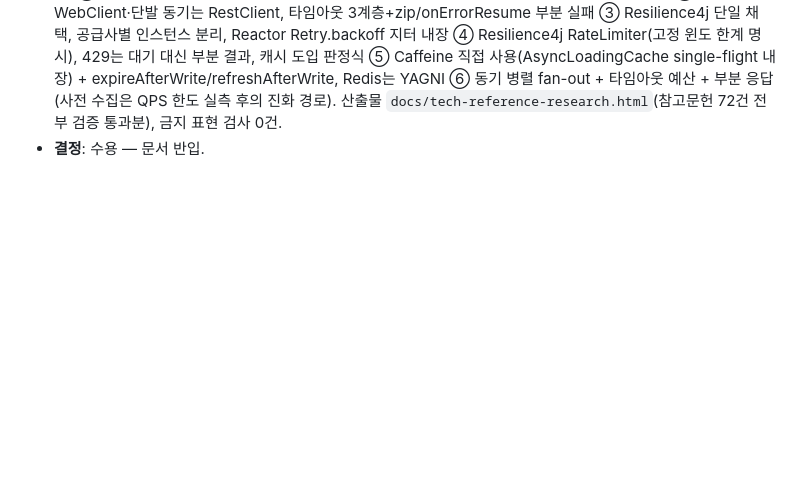
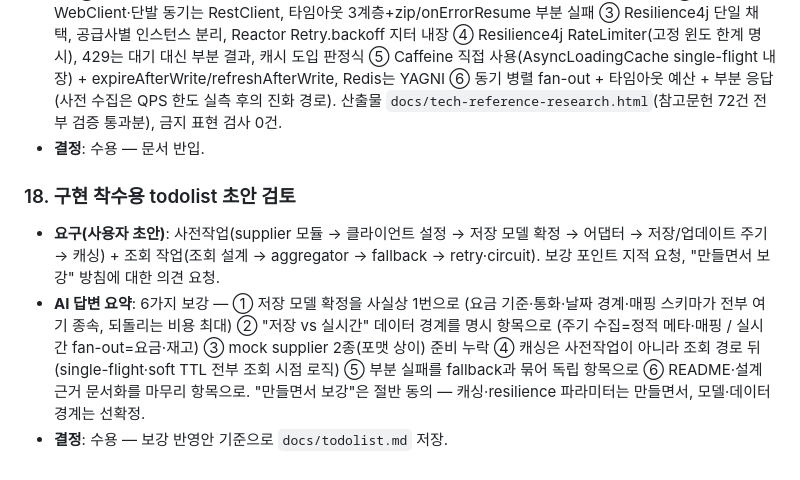
Before and after one commit to shoeone96/stay-link, a Markdown page: docs/ai-history.md, the part around the change. Rendered like a GitHub page; blank space fills up the shorter version.

Commit message:
docs: 구현 todolist 확정 (사전작업·조회·마무리 단계 정리)

```diff
--- a/docs/ai-history.md
+++ b/docs/ai-history.md
@@ -94,3 +94,8 @@
 - **요구**: ① 멀티 공급사 저장(어댑터 패턴 + DB 키 매핑 저장) ② WebClient 사용 패턴 ③ resilience(fallback·retry·지터·서킷브레이커) ④ 외부 연동 rate limit(+캐싱 필요 판단) ⑤ 캐싱 전략(스탬피드 single-flight, 비소유 데이터 stale 대응) ⑥ 멀티 채널 연동 조회 시스템 실사례 — 를 에이전트 기반으로 병렬 탐색하고 HTML로 정리해 docs/에 반입.
 - **AI 답변 요약**: 탐색 에이전트 6기 병렬 실행 → 각 출처 목록을 독립 검증 에이전트 6기가 3검사(실재·내용 일치·tier 적합) — 총 74건 중 PASS 72 / 주장 문구 불일치 2건(출처는 유효, 원문에 맞게 문구 수정 후 기재) / 제외 0건. 결론: ① 포트+공급사별 어댑터(경량 헥사고날+ACL), 필드 매핑은 코드 기반(매핑 테이블은 YAGNI) ② fan-out만 WebClient·단발 동기는 RestClient, 타임아웃 3계층+zip/onErrorResume 부분 실패 ③ Resilience4j 단일 채택, 공급사별 인스턴스 분리, Reactor Retry.backoff 지터 내장 ④ Resilience4j RateLimiter(고정 윈도 한계 명시), 429는 대기 대신 부분 결과, 캐시 도입 판정식 ⑤ Caffeine 직접 사용(AsyncLoadingCache single-flight 내장) + expireAfterWrite/refreshAfterWrite, Redis는 YAGNI ⑥ 동기 병렬 fan-out + 타임아웃 예산 + 부분 응답(사전 수집은 QPS 한도 실측 후의 진화 경로). 산출물 `docs/tech-reference-research.html`(참고문헌 72건 전부 검증 통과분), 금지 표현 검사 0건.
 - **결정**: 수용 — 문서 반입.
+
+### 18. 구현 착수용 todolist 초안 검토
+- **요구(사용자 초안)**: 사전작업(supplier 모듈 → 클라이언트 설정 → 저장 모델 확정 → 어댑터 → 저장/업데이트 주기 → 캐싱) + 조회 작업(조회 설계 → aggregator → fallback → retry·circuit). 보강 포인트 지적 요청, "만들면서 보강" 방침에 대한 의견 요청.
+- **AI 답변 요약**: 6가지 보강 — ① 저장 모델 확정을 사실상 1번으로 (요금 기준·통화·날짜 경계·매핑 스키마가 전부 여기 종속, 되돌리는 비용 최대) ② "저장 vs 실시간" 데이터 경계를 명시 항목으로 (주기 수집=정적 메타·매핑 / 실시간 fan-out=요금·재고) ③ mock supplier 2종(포맷 상이) 준비 누락 ④ 캐싱은 사전작업이 아니라 조회 경로 뒤 (single-flight·soft TTL 전부 조회 시점 로직) ⑤ 부분 실패를 fallback과 묶어 독립 항목으로 ⑥ README·설계 근거 문서화를 마무리 항목으로. "만들면서 보강"은 절반 동의 — 캐싱·resilience 파라미터는 만들면서, 모델·데이터 경계는 선확정.
+- **결정**: 수용 — 보강 반영안 기준으로 `docs/todolist.md` 저장.
```
Also changed, not shown: docs/todolist.md (added, +37 -0 lines).
